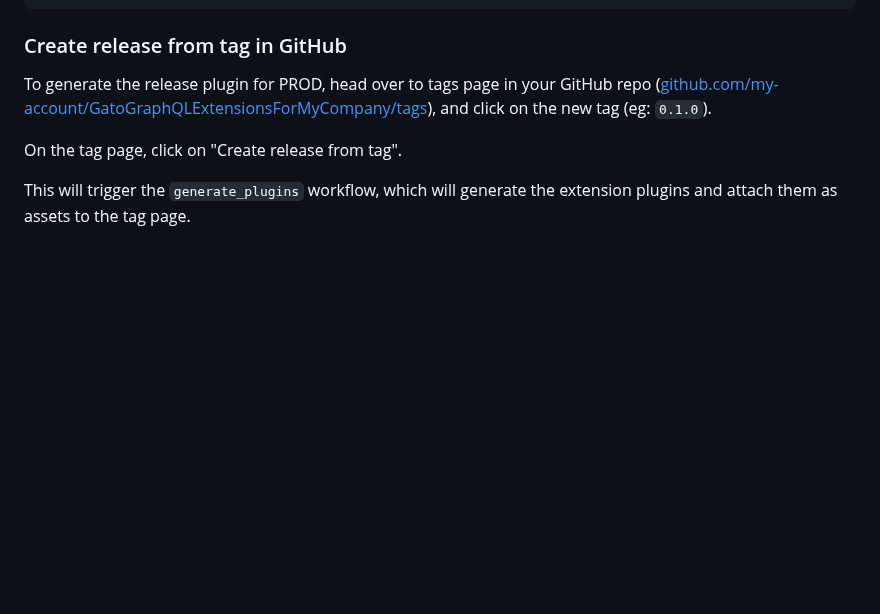
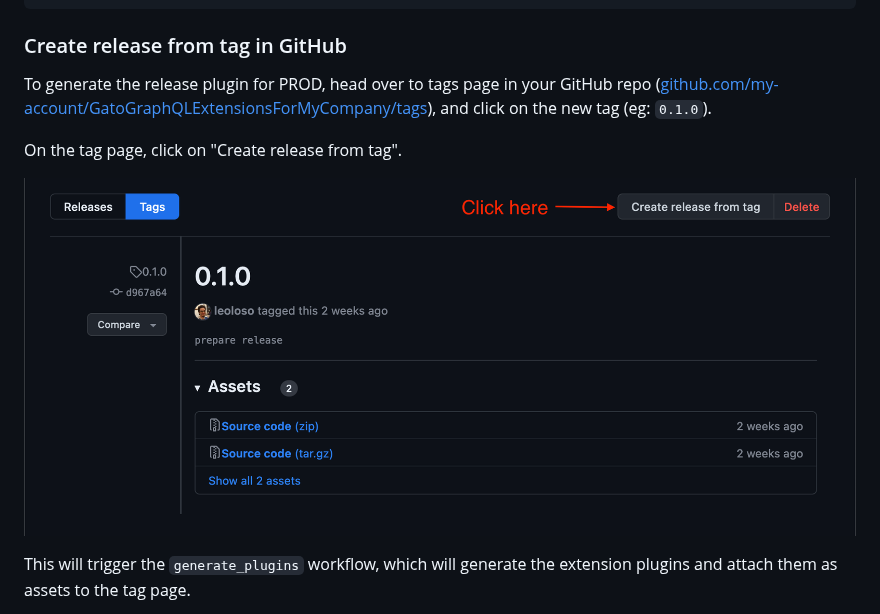
Before and after one commit to GatoGraphQL/ExtensionStarter, a Markdown page: README.md, the part around the change. GitHub-like rendering; pictures changed too: assets/img/create-release-from-tag.png (added); blank space fills up the shorter version.

Commit message:
Create release from tag

```diff
--- a/README.md
+++ b/README.md
@@ -421,6 +421,8 @@ To generate the release plugin for PROD, head over to tags page in your GitHub r
 
 On the tag page, click on "Create release from tag".
 
+![Create release from tag](assets/img/create-release-from-tag.png)
+
 This will trigger the `generate_plugins` workflow, which will generate the extension plugins and attach them as assets to the tag page.
 
 For instance, after tagging Gato GraphQL with `1.0.9`, assets `gatographql-1.0.9.zip`, `gatographql-testing-1.0.9.zip` and `gatographql-testing-schema-1.0.9.zip` were attached to [GatoGraphQL/GatoGraphQL/releases/tag/1.0.9](https://github.com/GatoGraphQL/GatoGraphQL/releases/tag/1.0.9)
```
